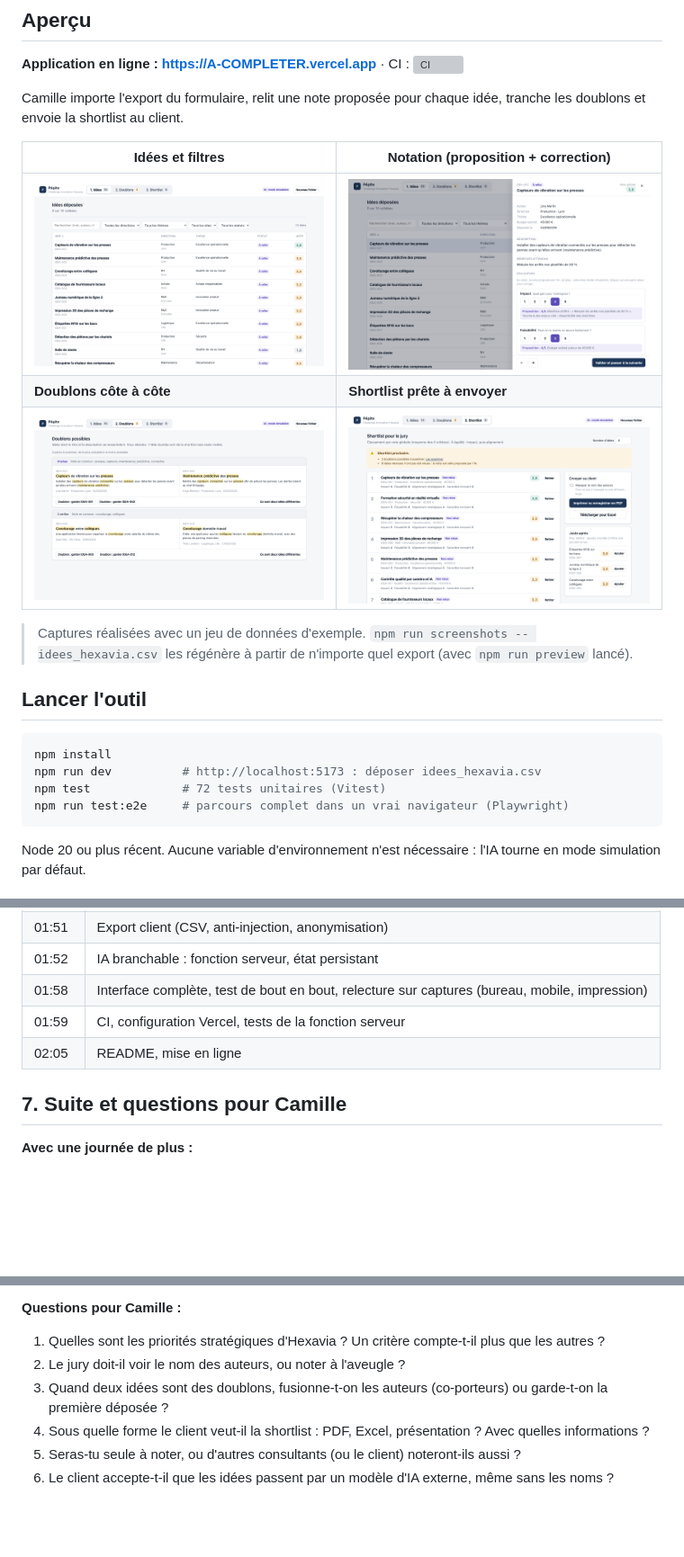
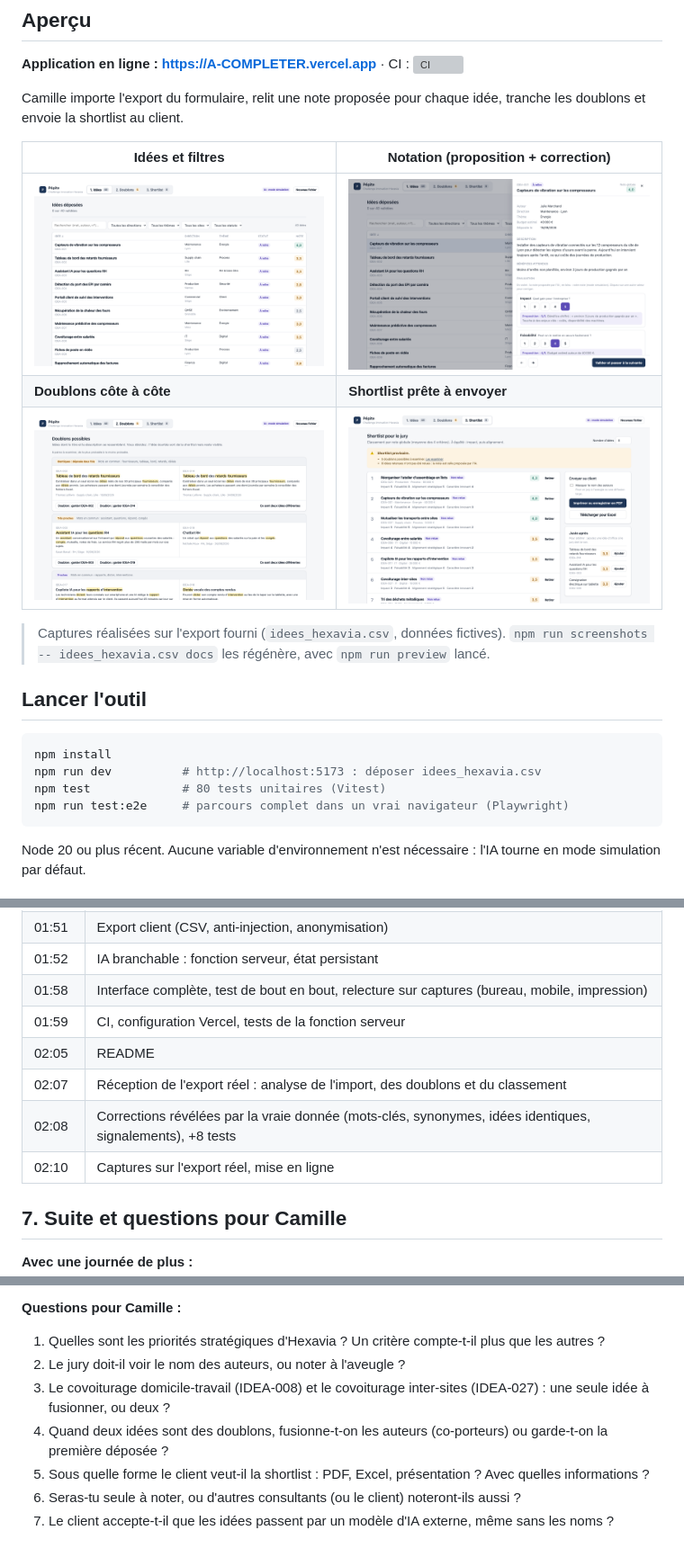
Before and after one commit to NavinVenkatV/hexavia-idees, a Markdown page: README.md, 3 parts joined by grey strips. Shown at 90% size. GitHub-like rendering; pictures changed too: docs/1-idees.png, docs/2-notation.png, docs/3-doublons.png; blank space fills up the shorter version; grey boxes are pictures that could not be loaded.

Commit message:
README : vérifications sur l'export réel, seuil des doublons justifié, captures sur les vraies données
Co-Authored-By: Claude Opus 5.5 <noreply@anthropic.com>

````diff
--- a/README.md
+++ b/README.md
@@ -12,14 +12,14 @@ Camille importe l'export du formulaire, relit une note proposée pour chaque id
 | **Doublons côte à côte** | **Shortlist prête à envoyer** |
 | ![Doublons](docs/3-doublons.png) | ![Shortlist](docs/4-shortlist.png) |
 
-> Captures réalisées avec un jeu de données d'exemple. `npm run screenshots -- idees_hexavia.csv` les régénère à partir de n'importe quel export (avec `npm run preview` lancé).
+> Captures réalisées sur l'export fourni (`idees_hexavia.csv`, données fictives). `npm run screenshots -- idees_hexavia.csv docs` les régénère, avec `npm run preview` lancé.
 
 ## Lancer l'outil
 
 ```bash
 npm install
 npm run dev          # http://localhost:5173 : déposer idees_hexavia.csv
-npm test             # 72 tests unitaires (Vitest)
+npm test             # 80 tests unitaires (Vitest)
 npm run test:e2e     # parcours complet dans un vrai navigateur (Playwright)
 ```
 
@@ -135,7 +150,10 @@ Navigateur (React)                                   Vercel
 | 01:52 | IA branchable : fonction serveur, état persistant |
 | 01:58 | Interface complète, test de bout en bout, relecture sur captures (bureau, mobile, impression) |
 | 01:59 | CI, configuration Vercel, tests de la fonction serveur |
-| 02:05 | README, mise en ligne |
+| 02:05 | README |
+| 02:07 | Réception de l'export réel : analyse de l'import, des doublons et du classement |
+| 02:08 | Corrections révélées par la vraie donnée (mots-clés, synonymes, idées identiques, signalements), +8 tests |
+| 02:10 | Captures sur l'export réel, mise en ligne |
 
 ## 7. Suite et questions pour Camille
 
@@ -148,7 +166,8 @@ Navigateur (React)                                   Vercel
 **Questions pour Camille :**
 1. Quelles sont les priorités stratégiques d'Hexavia ? Un critère compte-t-il plus que les autres ?
 2. Le jury doit-il voir le nom des auteurs, ou noter à l'aveugle ?
-3. Quand deux idées sont des doublons, fusionne-t-on les auteurs (co-porteurs) ou garde-t-on la première déposée ?
-4. Sous quelle forme le client veut-il la shortlist : PDF, Excel, présentation ? Avec quelles informations ?
-5. Seras-tu seule à noter, ou d'autres consultants (ou le client) noteront-ils aussi ?
-6. Le client accepte-t-il que les idées passent par un modèle d'IA externe, même sans les noms ?
+3. Le covoiturage domicile-travail (IDEA-008) et le covoiturage inter-sites (IDEA-027) : une seule idée à fusionner, ou deux ?
+4. Quand deux idées sont des doublons, fusionne-t-on les auteurs (co-porteurs) ou garde-t-on la première déposée ?
+5. Sous quelle forme le client veut-il la shortlist : PDF, Excel, présentation ? Avec quelles informations ?
+6. Seras-tu seule à noter, ou d'autres consultants (ou le client) noteront-ils aussi ?
+7. Le client accepte-t-il que les idées passent par un modèle d'IA externe, même sans les noms ?
````
Also changed, not shown: other parts of README.md (+19 -4 lines).
